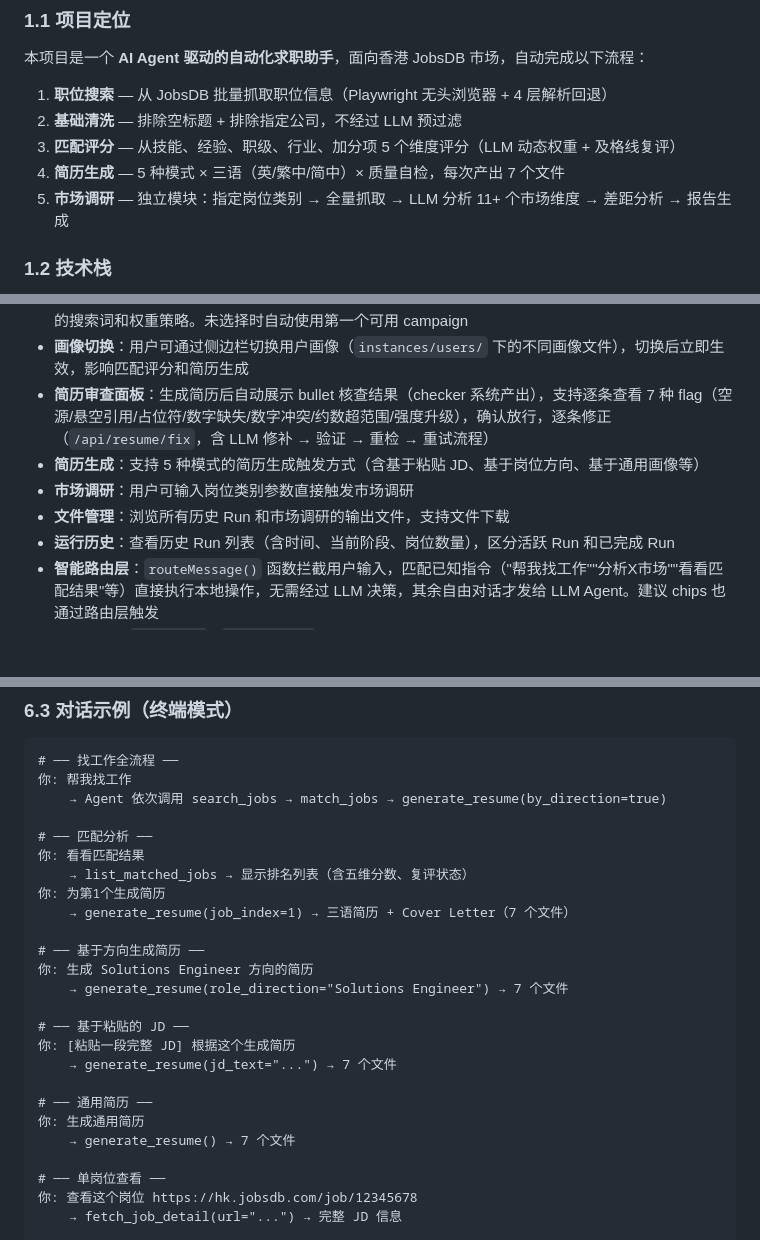
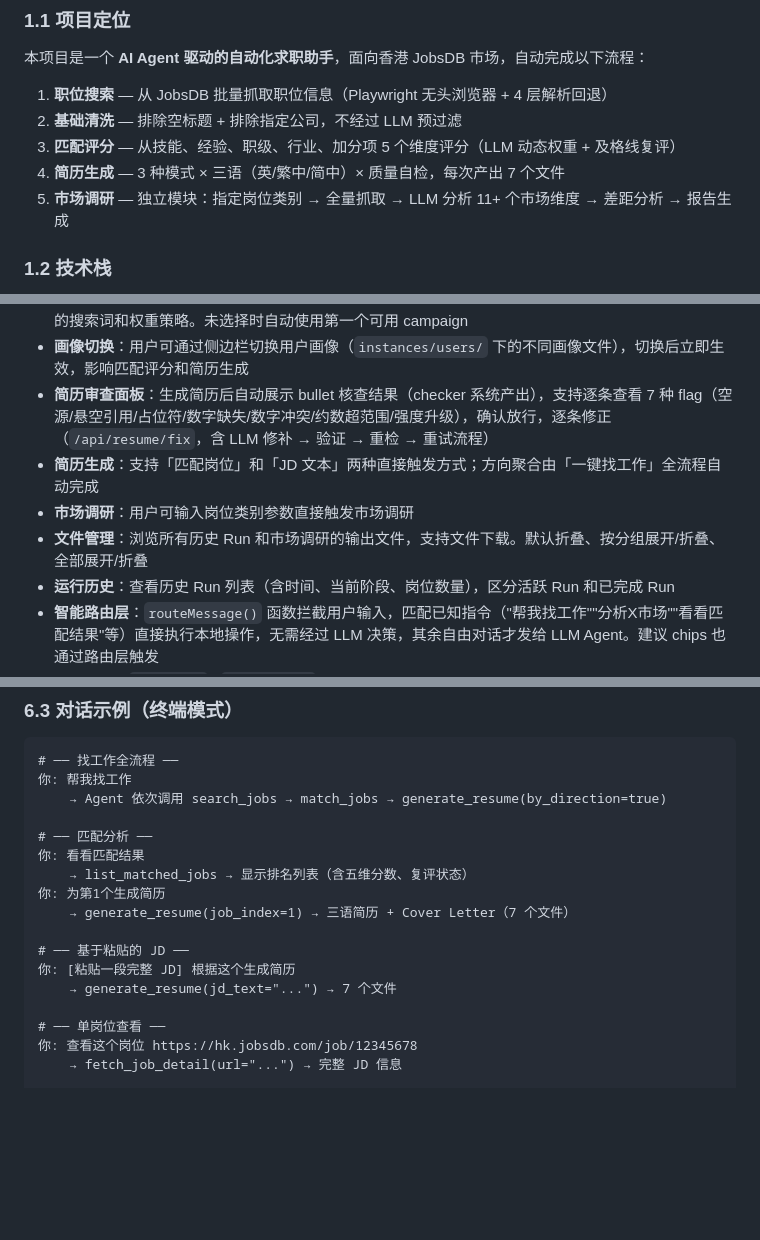
Before and after one commit to Lzz297/jobpilot, a Markdown page: PROJECT_INTRO.md, 3 parts joined by grey strips. GitHub-like rendering; blank space fills up the shorter version.

```diff
--- a/PROJECT_INTRO.md
+++ b/PROJECT_INTRO.md
@@ -13,7 +13,7 @@
 1. **职位搜索** — 从 JobsDB 批量抓取职位信息（Playwright 无头浏览器 + 4 层解析回退）
 2. **基础清洗** — 排除空标题 + 排除指定公司，不经过 LLM 预过滤
 3. **匹配评分** — 从技能、经验、职级、行业、加分项 5 个维度评分（LLM 动态权重 + 及格线复评）
-4. **简历生成** — 5 种模式 × 三语（英/繁中/简中）× 质量自检，每次产出 7 个文件
+4. **简历生成** — 3 种模式 × 三语（英/繁中/简中）× 质量自检，每次产出 7 个文件
 5. **市场调研** — 独立模块：指定岗位类别 → 全量抓取 → LLM 分析 11+ 个市场维度 → 差距分析 → 报告生成
 
 ### 1.2 技术栈
@@ -737,9 +737,9 @@ Web UI 提供与终端 CLI 相同的功能，通过浏览器访问。核心能
 - **Campaign 切换**：用户可通过侧边栏下拉框选择求职方向（campaign），切换后后续请求自动使用对应的搜索词和权重策略。未选择时自动使用第一个可用 campaign
 - **画像切换**：用户可通过侧边栏切换用户画像（`instances/users/` 下的不同画像文件），切换后立即生效，影响匹配评分和简历生成
 - **简历审查面板**：生成简历后自动展示 bullet 核查结果（checker 系统产出），支持逐条查看 7 种 flag（空源/悬空引用/占位符/数字缺失/数字冲突/约数超范围/强度升级），确认放行，逐条修正（`/api/resume/fix`，含 LLM 修补 → 验证 → 重检 → 重试流程）
-- **简历生成**：支持 5 种模式的简历生成触发方式（含基于粘贴 JD、基于岗位方向、基于通用画像等）
+- **简历生成**：支持「匹配岗位」和「JD 文本」两种直接触发方式；方向聚合由「一键找工作」全流程自动完成
 - **市场调研**：用户可输入岗位类别参数直接触发市场调研
-- **文件管理**：浏览所有历史 Run 和市场调研的输出文件，支持文件下载
+- **文件管理**：浏览所有历史 Run 和市场调研的输出文件，支持文件下载。默认折叠、按分组展开/折叠、全部展开/折叠
 - **运行历史**：查看历史 Run 列表（含时间、当前阶段、岗位数量），区分活跃 Run 和已完成 Run
 - **智能路由层**：`routeMessage()` 函数拦截用户输入，匹配已知指令（"帮我找工作""分析X市场""看看匹配结果"等）直接执行本地操作，无需经过 LLM 决策，其余自由对话才发给 LLM Agent。建议 chips 也通过路由层触发
 - **全局忙锁**：`setBusy()` / `guardBusy()` 控制并发，同一时间只允许一个 Agent 任务执行。busy 状态下 `.agent-trigger` 元素半透明（opacity:0.45）且不可点击，状态指示灯变为琥珀色旋转动画。并发请求返回 HTTP 429
@@ -1520,17 +1517,9 @@ python web_app.py
 你: 为第1个生成简历
     → generate_resume(job_index=1) → 三语简历 + Cover Letter（7 个文件）
 
-# ── 基于方向生成简历 ──
-你: 生成 Solutions Engineer 方向的简历
-    → generate_resume(role_direction="Solutions Engineer") → 7 个文件
-
 # ── 基于粘贴的 JD ──
 你: [粘贴一段完整 JD] 根据这个生成简历
     → generate_resume(jd_text="...") → 7 个文件
-
-# ── 通用简历 ──
-你: 生成通用简历
-    → generate_resume() → 7 个文件
 
 # ── 单岗位查看 ──
 你: 查看这个岗位 https://hk.jobsdb.com/job/12345678
```
Also changed, not shown: other parts of PROJECT_INTRO.md (+19 -22 lines).
